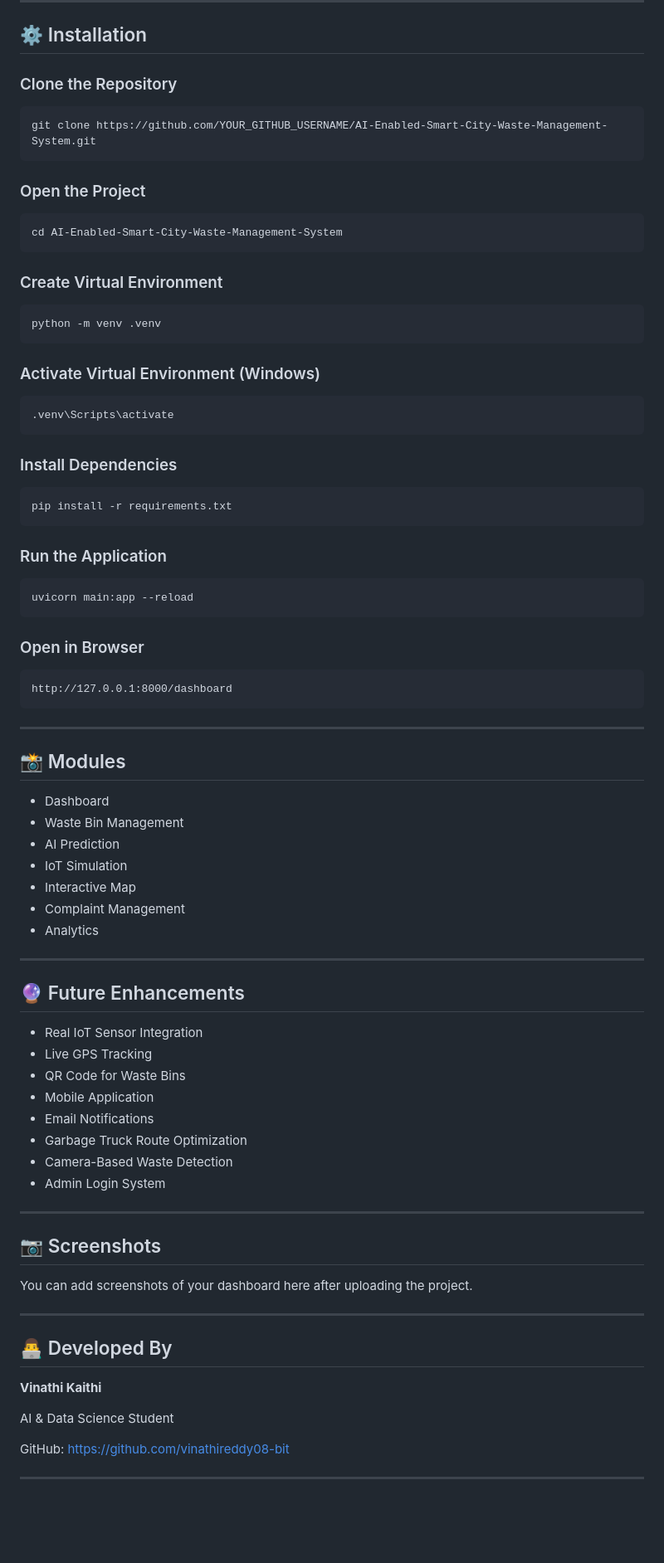
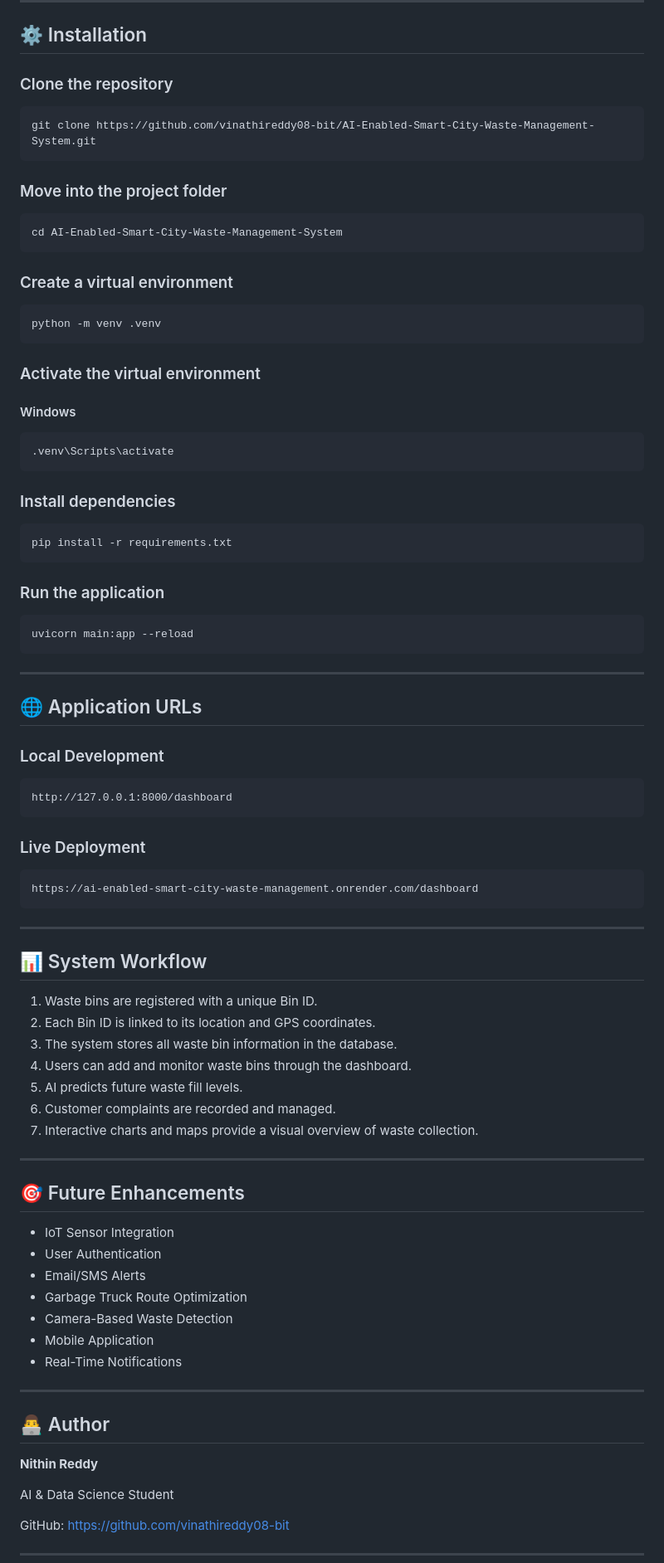
Before and after one commit to vinathireddy08-bit/AI-Enabled-Smart-City-Waste-Management-System, a Markdown page: README.md, the part around one of its changes. Shown at 83% size. GitHub-like rendering; blank space fills up the shorter version.

````diff
--- a/README.md
+++ b/README.md
@@ -90,84 +93,89 @@ AI-Enabled Smart City Waste Management System
 
 ## ⚙️ Installation
 
-### Clone the Repository
+### Clone the repository
 
 ```bash
-git clone https://github.com/YOUR_GITHUB_USERNAME/AI-Enabled-Smart-City-Waste-Management-System.git
+git clone https://github.com/vinathireddy08-bit/AI-Enabled-Smart-City-Waste-Management-System.git
 ```
 
-### Open the Project
+### Move into the project folder
 
 ```bash
 cd AI-Enabled-Smart-City-Waste-Management-System
 ```
 
-### Create Virtual Environment
+### Create a virtual environment
 
 ```bash
 python -m venv .venv
 ```
 
-### Activate Virtual Environment (Windows)
+### Activate the virtual environment
+
+#### Windows
 
 ```bash
 .venv\Scripts\activate
 ```
 
-### Install Dependencies
+### Install dependencies
 
 ```bash
 pip install -r requirements.txt
 ```
 
-### Run the Application
+### Run the application
 
 ```bash
 uvicorn main:app --reload
 ```
 
-### Open in Browser
+---
+
+## 🌐 Application URLs
+
+### Local Development
 
 ```
 http://127.0.0.1:8000/dashboard
 ```
 
----
+### Live Deployment
 
-## 📸 Modules
-
-- Dashboard
-- Waste Bin Management
-- AI Prediction
-- IoT Simulation
-- Interactive Map
-- Complaint Management
-- Analytics
+```
+https://ai-enabled-smart-city-waste-management.onrender.com/dashboard
+```
 
 ---
 
-## 🔮 Future Enhancements
+## 📊 System Workflow
 
-- Real IoT Sensor Integration
-- Live GPS Tracking
-- QR Code for Waste Bins
-- Mobile Application
-- Email Notifications
-- Garbage Truck Route Optimization
-- Camera-Based Waste Detection
-- Admin Login System
+1. Waste bins are registered with a unique Bin ID.
+2. Each Bin ID is linked to its location and GPS coordinates.
+3. The system stores all waste bin information in the database.
+4. Users can add and monitor waste bins through the dashboard.
+5. AI predicts future waste fill levels.
+6. Customer complaints are recorded and managed.
+7. Interactive charts and maps provide a visual overview of waste collection.
 
 ---
 
-## 📷 Screenshots
+## 🎯 Future Enhancements
 
-You can add screenshots of your dashboard here after uploading the project.
+* IoT Sensor Integration
+* User Authentication
+* Email/SMS Alerts
+* Garbage Truck Route Optimization
+* Camera-Based Waste Detection
+* Mobile Application
+* Real-Time Notifications
 
 ---
 
-## 👨‍💻 Developed By
+## 👨‍💻 Author
 
-**Vinathi Kaithi**
+**Nithin Reddy**
 
 AI & Data Science Student
 
````
Also changed, not shown: other parts of README.md (+46 -41 lines).
